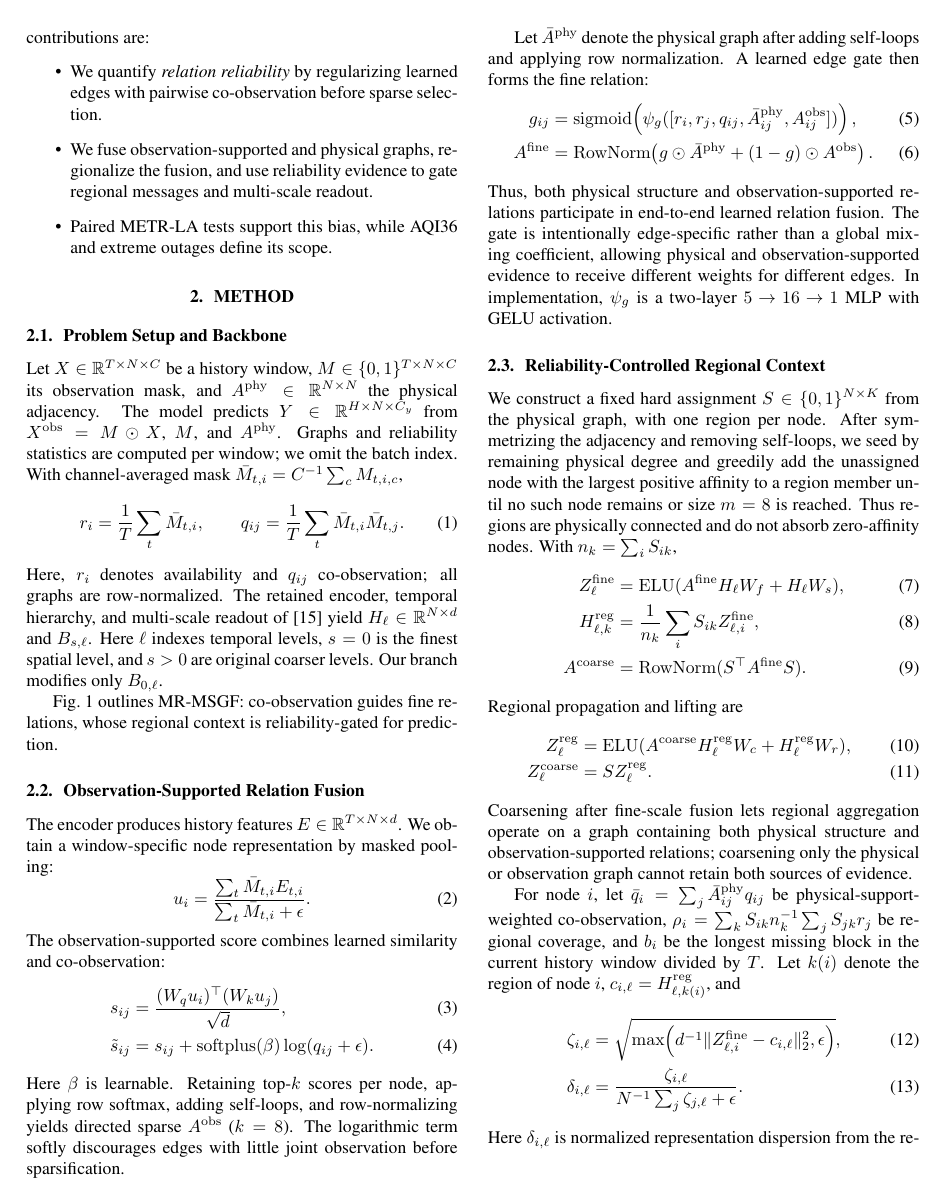
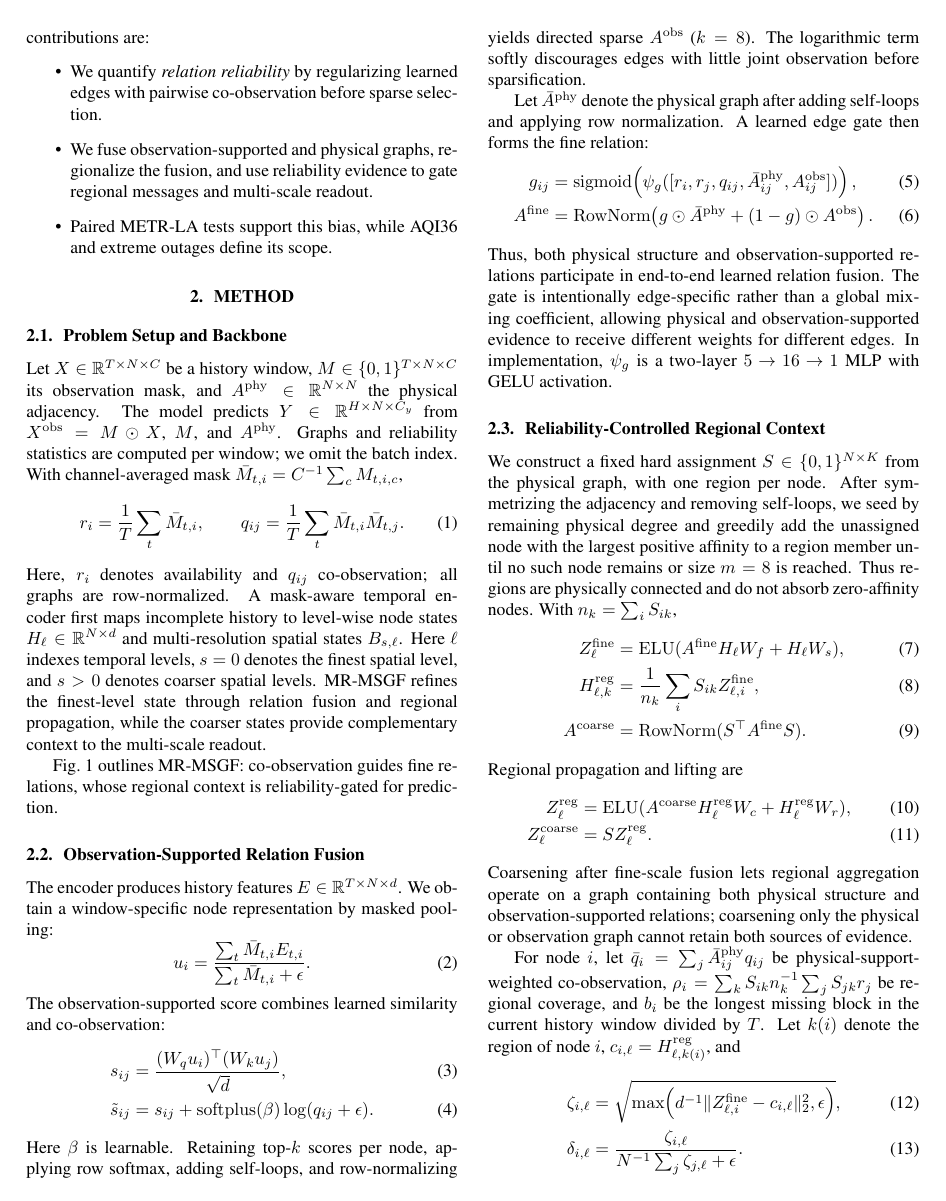
Before and after one commit to wangzuke/time-series-forcast-exp, a LaTeX paper (my_paper/icassp/我的论文/main.tex): page 2 of 5. Compiled offline with pdfLaTeX.

Commit message:
docs: refine MR-MSGF method description

```diff
--- a/my_paper/icassp/我的论文/main.tex
+++ b/my_paper/icassp/我的论文/main.tex
@@ -61,7 +61,7 @@ Let $X\in\mathbb{R}^{T\times N\times C}$ be a history window, $M\in\{0,1\}^{T\ti
 r_i=\frac{1}{T}\sum_t\bar M_{t,i},\qquad
 q_{ij}=\frac{1}{T}\sum_t\bar M_{t,i}\bar M_{t,j}.
 \end{equation}
-Here, $r_i$ denotes availability and $q_{ij}$ co-observation; all graphs are row-normalized. The retained encoder, temporal hierarchy, and multi-scale readout of \cite{hdtts} yield $H_{\ell}\in\mathbb{R}^{N\times d}$ and $B_{s,\ell}$. Here $\ell$ indexes temporal levels, $s=0$ is the finest spatial level, and $s>0$ are original coarser levels. Our branch modifies only $B_{0,\ell}$.
+Here, $r_i$ denotes availability and $q_{ij}$ co-observation; all graphs are row-normalized. A mask-aware temporal encoder first maps incomplete history to level-wise node states $H_{\ell}\in\mathbb{R}^{N\times d}$ and multi-resolution spatial states $B_{s,\ell}$. Here $\ell$ indexes temporal levels, $s=0$ denotes the finest spatial level, and $s>0$ denotes coarser spatial levels. MR-MSGF refines the finest-level state through relation fusion and regional propagation, while the coarser states provide complementary context to the multi-scale readout.
 
 Fig.~\ref{fig:mrmsgf-overview} outlines MR-MSGF: co-observation guides fine relations, whose regional context is reliability-gated for prediction.
 
```
Also changed, not shown: my_paper/icassp/我的论文/论文草稿.md (+1 -1 lines), 1 other file.
